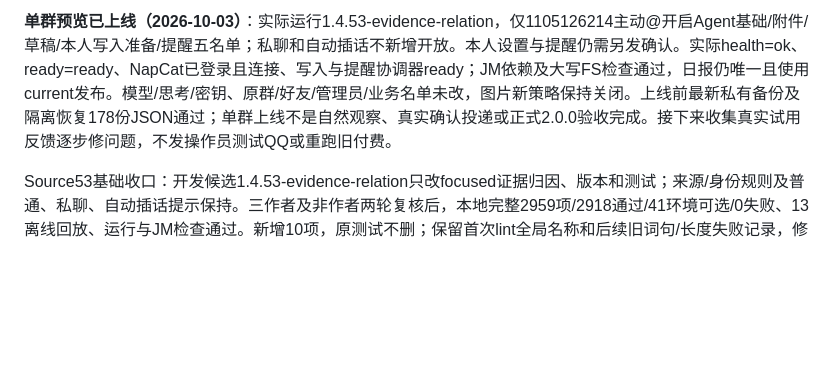
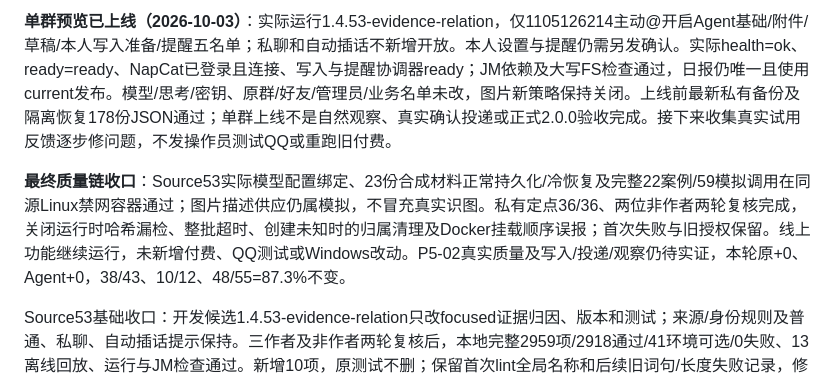
Before and after one commit to awaa4962-coder/qqbot-core, a Markdown page: deploy/linux/AGENT-PLAN.md, the part around the change. Drawn GitHub-style; blank space fills up the shorter version.

Commit message:
docs: record source53 final quality dry regression

```diff
--- a/deploy/linux/AGENT-PLAN.md
+++ b/deploy/linux/AGENT-PLAN.md
@@ -17,6 +17,8 @@
 主线转为已有有限Agent的单群可用预览：计算、公开搜索与原文、本轮附件、已有总结草稿、本人偏好/明确记忆准备及提醒。保留原43项与Agent12项最终验收，但图片微调和私有QA完善不再作为所有开发工作的串行卡点。开发候选先收口基础回归、Linux镜像、受限备份和恢复，再明确在1105126214主动@试用；仅预览范围按交集开放，写入仍须本人另发一次性确认。新预览不叫正式2.0.0，不把部分可用当全范围验收。未修体验/回答质量问题记录下来，按实际试用结果逐步修；权限、密钥/推理隔离、发送幂等、未知结果不重播和JM不放松。旧付费批仍不续跑，私有诊断草稿禁止真实调用。
 
 **单群预览已上线（2026-10-03）**：实际运行1.4.53-evidence-relation，仅1105126214主动@开启Agent基础/附件/草稿/本人写入准备/提醒五名单；私聊和自动插话不新增开放。本人设置与提醒仍需另发确认。实际health=ok、ready=ready、NapCat已登录且连接、写入与提醒协调器ready；JM依赖及大写FS检查通过，日报仍唯一且使用current发布。模型/思考/密钥、原群/好友/管理员/业务名单未改，图片新策略保持关闭。上线前最新私有备份及隔离恢复178份JSON通过；单群上线不是自然观察、真实确认投递或正式2.0.0验收完成。接下来收集真实试用反馈逐步修问题，不发操作员测试QQ或重跑旧付费。
+
+**最终质量链收口**：Source53实际模型配置绑定、23份合成材料正常持久化/冷恢复及完整22案例/59模拟调用在同源Linux禁网容器通过；图片描述供应仍属模拟，不冒充真实识图。私有定点36/36、两位非作者两轮复核完成，关闭运行时哈希漏检、整批超时、创建未知时的归属清理及Docker挂载顺序误报；首次失败与旧授权保留。线上功能继续运行，未新增付费、QQ测试或Windows改动。P5-02真实质量及写入/投递/观察仍待实证，本轮原+0、Agent+0，38/43、10/12、48/55=87.3%不变。
 
 Source53基础收口：开发候选1.4.53-evidence-relation只改focused证据归因、版本和测试；来源/身份规则及普通、私聊、自动插话提示保持。三作者及非作者两轮复核后，本地完整2959项/2918通过/41环境可选/0失败、13离线回放、运行与JM检查通过。新增10项，原测试不删；保留首次lint全局名称和后续旧词句/长度失败记录，修复未放松原82字符、2360字符及20%门槛。源码改前安全备份已核对；下一步同源CI、服务器候选与副本恢复，之后单群预览。私有诊断草稿保持禁真实调用，不挡本主线；当前47/55=85.5%，正式2.0.0及生产切换不提前宣称。
 
```
Also changed, not shown: deploy/linux/ROADMAP.md (+2 -0 lines).
